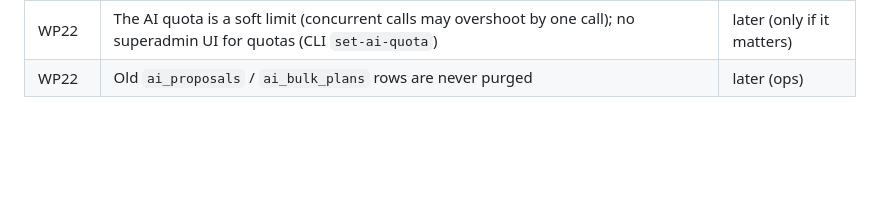
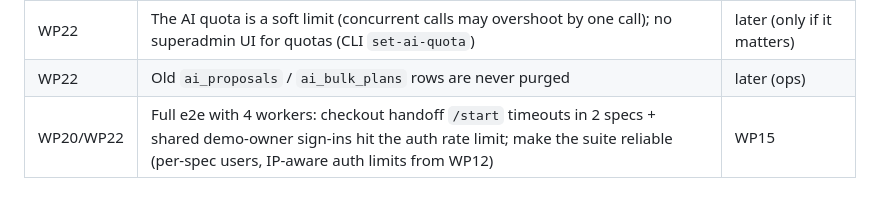
Before and after one commit to MatCer/ecommerce-platform, a Markdown page: docs/follow-ups.md, the part around the change. Rendered like a GitHub page; blank space fills up the shorter version.

Commit message:
docs: note e2e reliability follow-up
Co-Authored-By: Claude Opus 5.5 (1M context) <noreply@anthropic.com>

```diff
--- a/docs/follow-ups.md
+++ b/docs/follow-ups.md
@@ -54,3 +54,4 @@
 | WP22 | One entity per proposal: no "translate every product missing sk" batch job (bulk plans cover non-text fields) | later |
 | WP22 | The AI quota is a soft limit (concurrent calls may overshoot by one call); no superadmin UI for quotas (CLI `set-ai-quota`) | later (only if it matters) |
 | WP22 | Old `ai_proposals` / `ai_bulk_plans` rows are never purged | later (ops) |
+| WP20/WP22 | Full e2e with 4 workers: checkout handoff `/start` timeouts in 2 specs + shared demo-owner sign-ins hit the auth rate limit; make the suite reliable (per-spec users, IP-aware auth limits from WP12) | WP15 |
```
